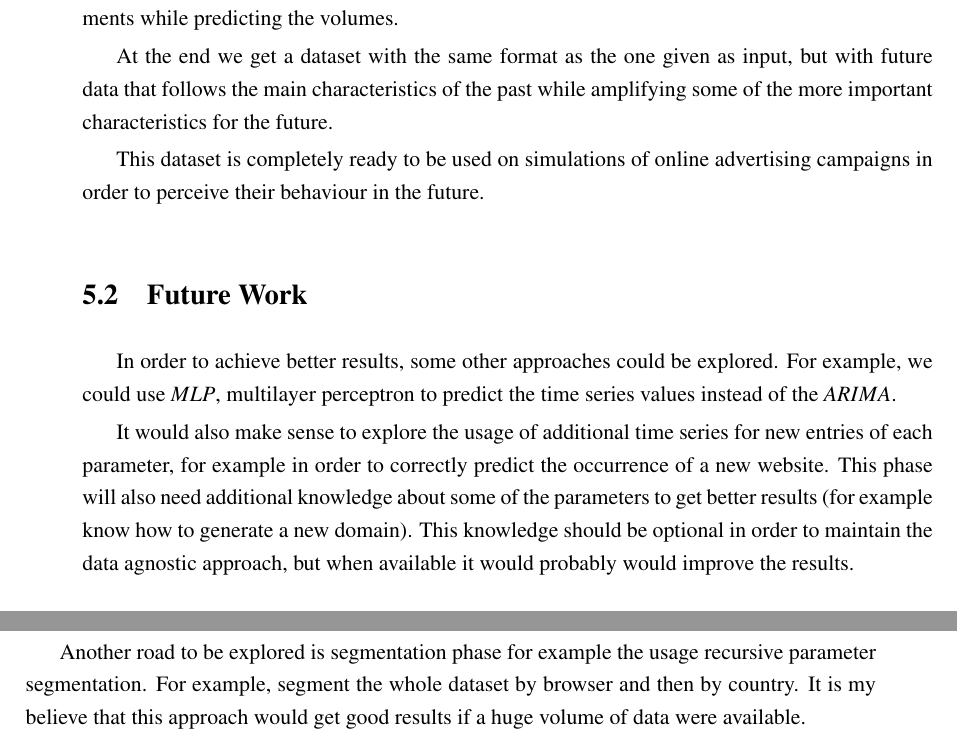
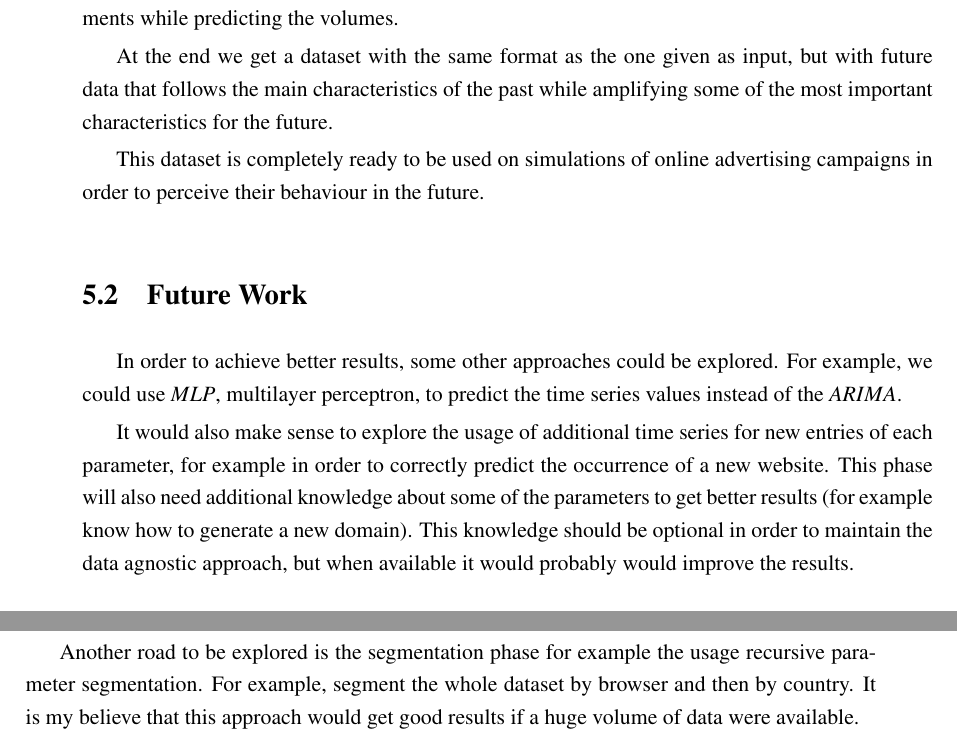
Before and after one commit to Highvolt/MSc-MIEIC-final, a LaTeX thesis (final_report/pdis.tex, which reads final_report/chapter5.tex): two parts of pages 53 and 54 of 62, joined at a grey line, cut so that both start at the same text. Compiled offline with pdfLaTeX.

Commit message:
conclusions typos

```diff
--- a/final_report/chapter5.tex
+++ b/final_report/chapter5.tex
@@ -17,7 +17,7 @@ improvements while predicting the volumes.
 
 At the end we get a dataset with the same format as the one given as input, but with future
 data that follows the main characteristics of the past while amplifying some of the
-more important characteristics for the future.
+most important characteristics for the future.
 
 This dataset is completely ready to be used on simulations of online advertising
 campaigns in order to perceive their behaviour in the future.
@@ -25,7 +25,7 @@ campaigns in order to perceive their behaviour in the future.
 \section{Future Work}
 
 In order to achieve better results, some other approaches could be explored. For
-example, we could use $MLP$, multilayer perceptron to predict the time series values
+example, we could use $MLP$, multilayer perceptron, to predict the time series values
 instead of the $ARIMA$.
 
 It would also make sense to explore the usage of additional time series for new
@@ -35,7 +35,7 @@ some of the parameters to get better results (for example know how to generate a
 new domain). This knowledge should be optional in order to maintain the data
 agnostic approach, but when available it would probably would improve the results.
 
-Another road to be explored is segmentation phase for example the usage
+Another road to be explored is the segmentation phase for example the usage
 recursive parameter segmentation. For example, segment the whole dataset by
 browser and then by country. It is my believe that this approach would get good
 results if a huge volume of data were available.
```
